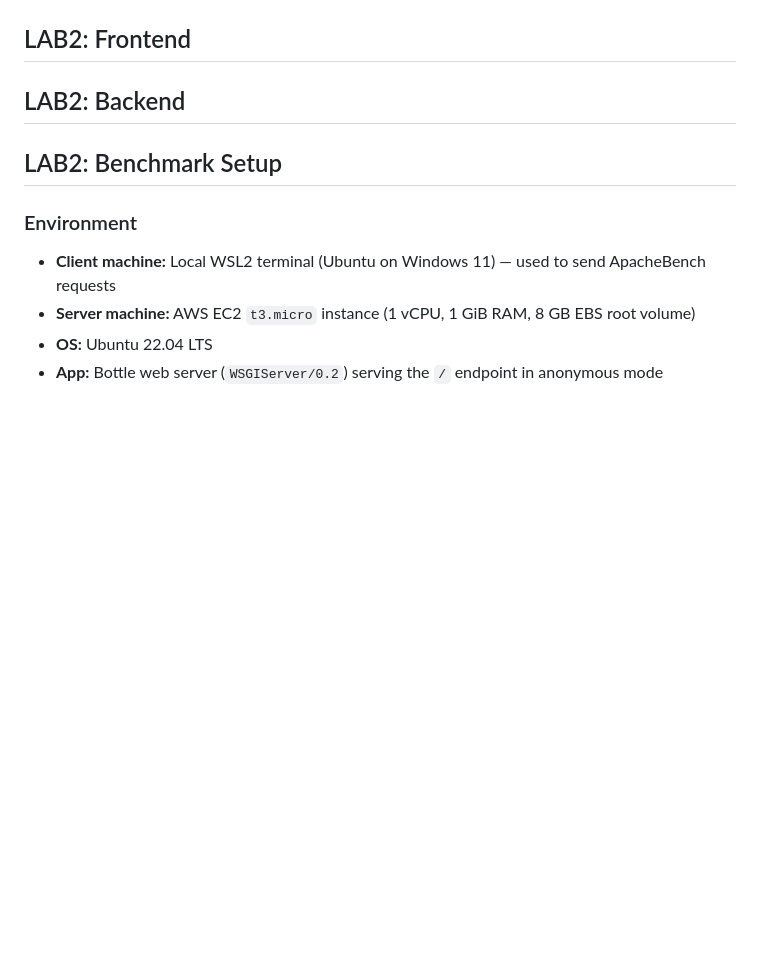
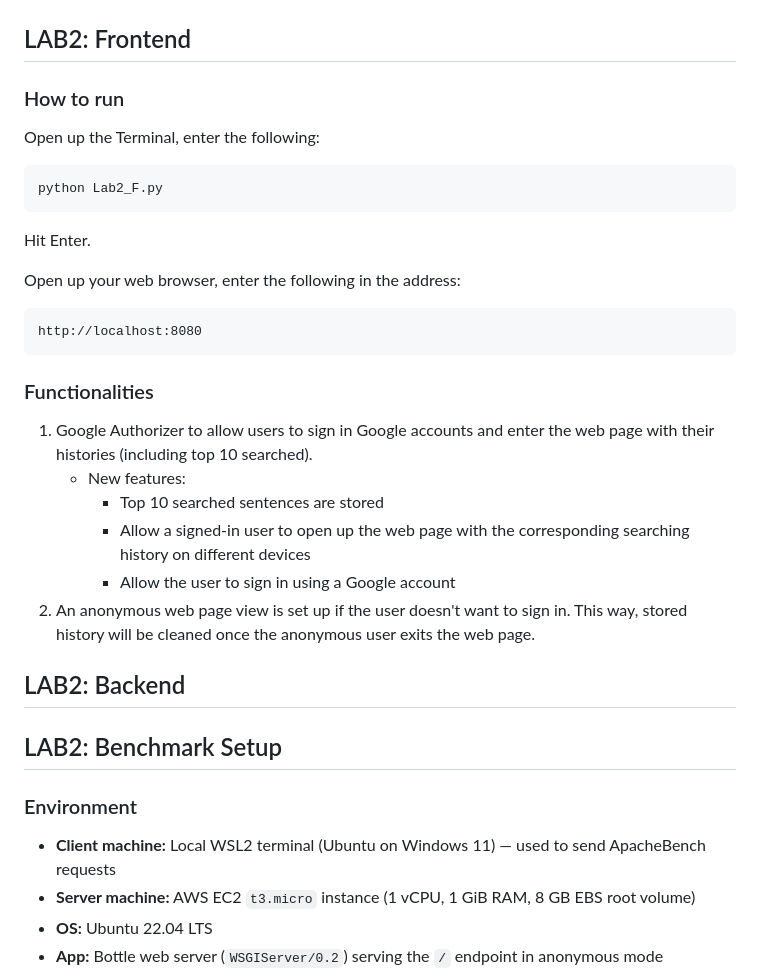
Before and after one commit to TszTungChau-Jo/ECE326-Web-Search-Engine, a Markdown page: README.md, the part around the change. GitHub-like rendering; blank space fills up the shorter version.

Commit message:
Update README with frontend run instructions and features
Added instructions on how to run the frontend and outlined functionalities including Google sign-in and anonymous viewing.

````diff
--- a/README.md
+++ b/README.md
@@ -16,6 +16,25 @@ Meowgle ('Meow' + Google)
 
 ## LAB2: Frontend
 
+### How to run
+Open up the Terminal, enter the following:
+```
+python Lab2_F.py
+```
+Hit Enter.
+
+Open up your web browser, enter the following in the address:
+```
+http://localhost:8080
+```
+
+### Functionalities
+1. Google Authorizer to allow users to sign in Google accounts and enter the web page with their histories (including top 10 searched).
+   - New features:
+     - Top 10 searched sentences are stored
+     - Allow a signed-in user to open up the web page with the corresponding searching history on different devices
+     - Allow the user to sign in using a Google account
+3. An anonymous web page view is set up if the user doesn't want to sign in. This way, stored history will be cleaned once the anonymous user exits the web page.
 
 ## LAB2: Backend
 
````
